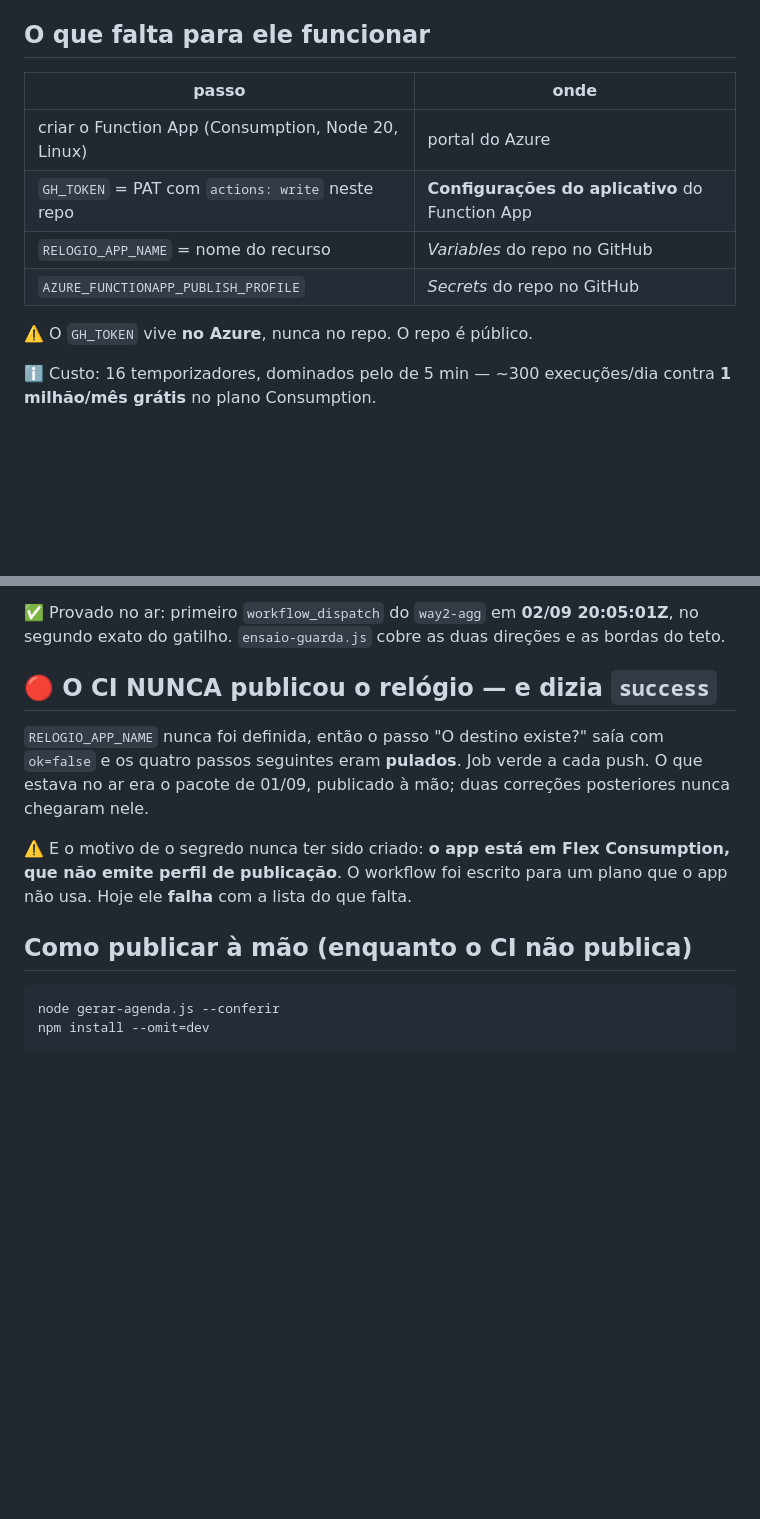
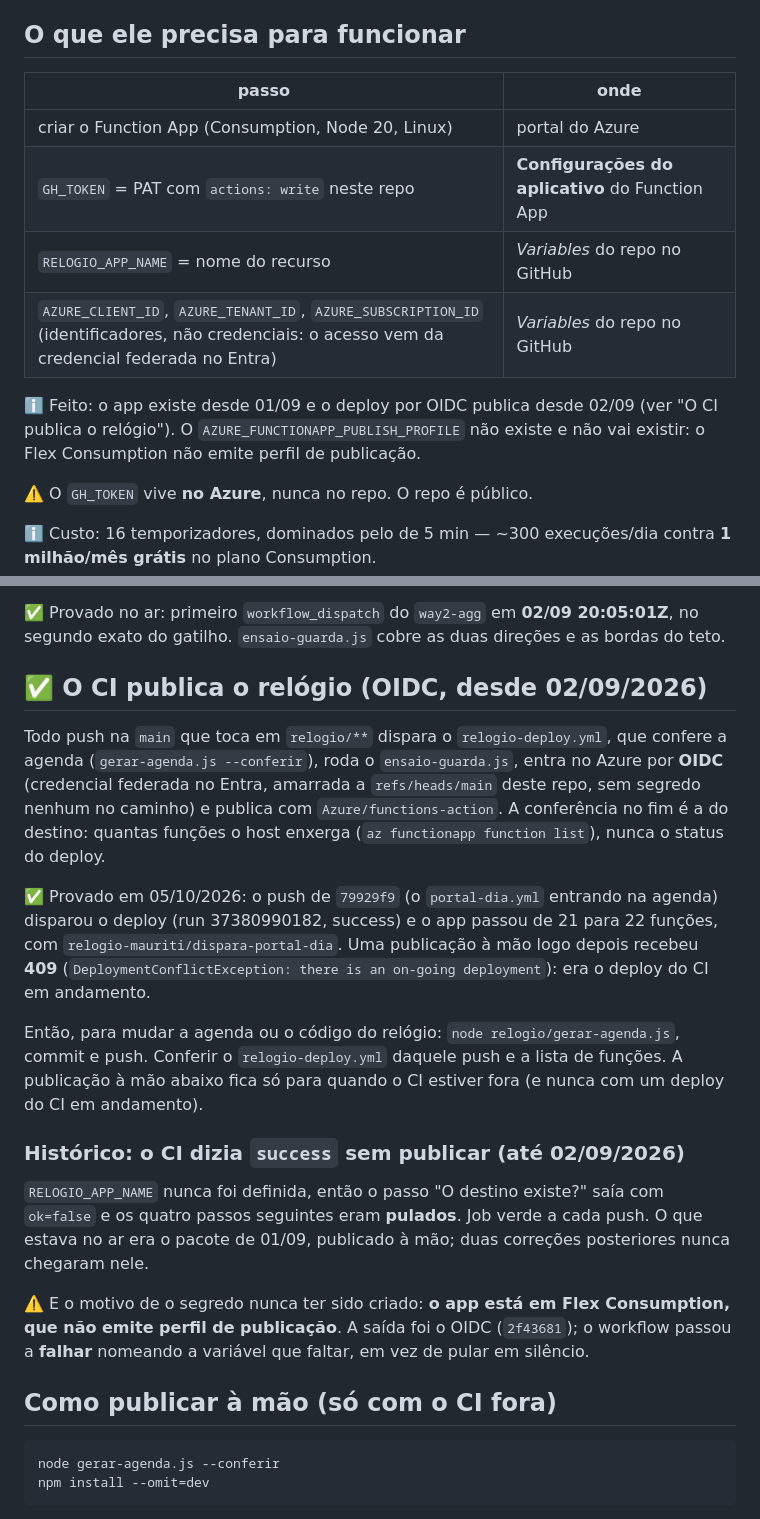
Before and after one commit to rbenergyoficial/dashboard-powerchina, a Markdown page: relogio/LEIA.md, 2 parts joined by grey strips. GitHub-like rendering; blank space fills up the shorter version.

Commit message:
relogio: o LEIA diz que o CI publica (PROMOVER relogio-leia)
O LEIA ainda dizia que o CI nunca publicava o relogio. Desde 2f43681 (02/09) o relogio-deploy.yml
publica por OIDC, e em 05/10 o push de 79929f9 provou: run 37380990182 success, o app passou de
21 para 22 funcoes (dispara-portal-dia), e uma publicacao a mao logo depois recebeu 409 (o deploy
do CI em andamento).

- secao nova "O CI publica o relogio": o que o workflow faz, a conferencia pela lista de funcoes
  e o caminho para mudar a agenda (gerar-agenda.js, commit, push);
- o "CI nunca publicou" vira historico; a publicacao a mao fica "so com o CI fora";
- a tabela do que o app precisa troca o publish-profile (o Flex nao emite) pelas variaveis do
  OIDC (identificadores, nao credenciais).

So documentacao: o push em relogio/** republica o mesmo pacote.

Co-Authored-By: Claude Opus 5.5 <noreply@anthropic.com>

````diff
--- a/relogio/LEIA.md
+++ b/relogio/LEIA.md
@@ -63,14 +63,18 @@ hora viram um temporizador; os demais viram vários. Por isso 15 workflows dão
 - **Sonda**: `GET /api/saude` devolve a agenda que subiu e se o token está presente — dá para
   conferir sem esperar o próximo horário.
 
-## O que falta para ele funcionar
+## O que ele precisa para funcionar
 
 | passo | onde |
 |---|---|
 | criar o Function App (Consumption, Node 20, Linux) | portal do Azure |
 | `GH_TOKEN` = PAT com `actions: write` neste repo | **Configurações do aplicativo** do Function App |
 | `RELOGIO_APP_NAME` = nome do recurso | *Variables* do repo no GitHub |
-| `AZURE_FUNCTIONAPP_PUBLISH_PROFILE` | *Secrets* do repo no GitHub |
+| `AZURE_CLIENT_ID`, `AZURE_TENANT_ID`, `AZURE_SUBSCRIPTION_ID` (identificadores, não credenciais: o acesso vem da credencial federada no Entra) | *Variables* do repo no GitHub |
+
+ℹ️ Feito: o app existe desde 01/09 e o deploy por OIDC publica desde 02/09 (ver "O CI publica o
+relógio"). O `AZURE_FUNCTIONAPP_PUBLISH_PROFILE` não existe e não vai existir: o Flex Consumption
+não emite perfil de publicação.
 
 ⚠️ O `GH_TOKEN` vive **no Azure**, nunca no repo. O repo é público.
 
@@ -109,17 +113,34 @@ velha que isso não pode estar viva. O maior `timeout-minutes` do repo é 120
 ✅ Provado no ar: primeiro `workflow_dispatch` do `way2-agg` em **02/09 20:05:01Z**, no segundo
 exato do gatilho. `ensaio-guarda.js` cobre as duas direções e as bordas do teto.
 
-## 🔴 O CI NUNCA publicou o relógio — e dizia `success`
+## ✅ O CI publica o relógio (OIDC, desde 02/09/2026)
+
+Todo push na `main` que toca em `relogio/**` dispara o `relogio-deploy.yml`, que confere a agenda
+(`gerar-agenda.js --conferir`), roda o `ensaio-guarda.js`, entra no Azure por **OIDC** (credencial
+federada no Entra, amarrada a `refs/heads/main` deste repo, sem segredo nenhum no caminho) e
+publica com `Azure/functions-action`. A conferência no fim é a do destino: quantas funções o host
+enxerga (`az functionapp function list`), nunca o status do deploy.
+
+✅ Provado em 05/10/2026: o push de `79929f9` (o `portal-dia.yml` entrando na agenda) disparou o
+deploy (run 37380990182, success) e o app passou de 21 para 22 funções, com
+`relogio-mauriti/dispara-portal-dia`. Uma publicação à mão logo depois recebeu **409**
+(`DeploymentConflictException: there is an on-going deployment`): era o deploy do CI em andamento.
+
+Então, para mudar a agenda ou o código do relógio: `node relogio/gerar-agenda.js`, commit e push.
+Conferir o `relogio-deploy.yml` daquele push e a lista de funções. A publicação à mão abaixo fica
+só para quando o CI estiver fora (e nunca com um deploy do CI em andamento).
+
+### Histórico: o CI dizia `success` sem publicar (até 02/09/2026)
 
 `RELOGIO_APP_NAME` nunca foi definida, então o passo "O destino existe?" saía com `ok=false` e
 os quatro passos seguintes eram **pulados**. Job verde a cada push. O que estava no ar era o
 pacote de 01/09, publicado à mão; duas correções posteriores nunca chegaram nele.
 
 ⚠️ E o motivo de o segredo nunca ter sido criado: **o app está em Flex Consumption, que não emite
-perfil de publicação**. O workflow foi escrito para um plano que o app não usa. Hoje ele **falha**
-com a lista do que falta.
+perfil de publicação**. A saída foi o OIDC (`2f43681`); o workflow passou a **falhar** nomeando a
+variável que faltar, em vez de pular em silêncio.
 
-## Como publicar à mão (enquanto o CI não publica)
+## Como publicar à mão (só com o CI fora)
 
 ```
 node gerar-agenda.js --conferir
````
